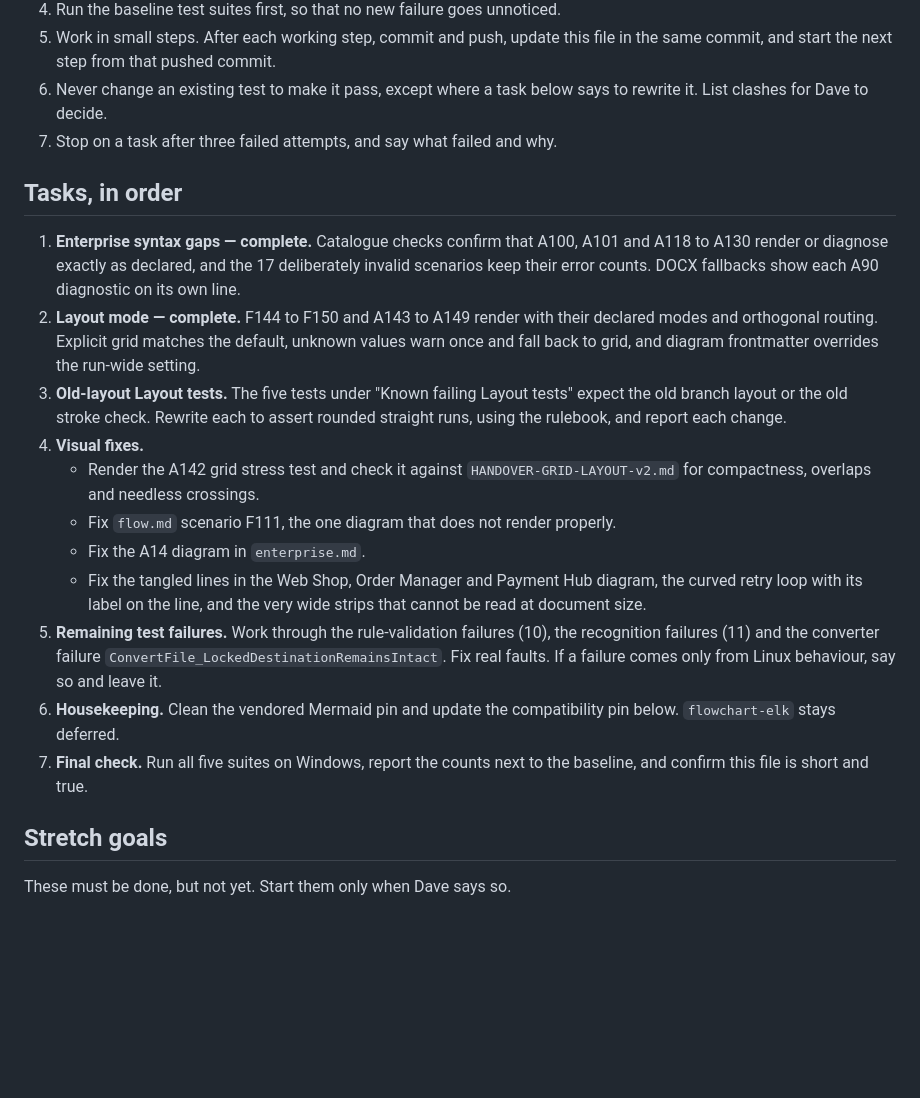
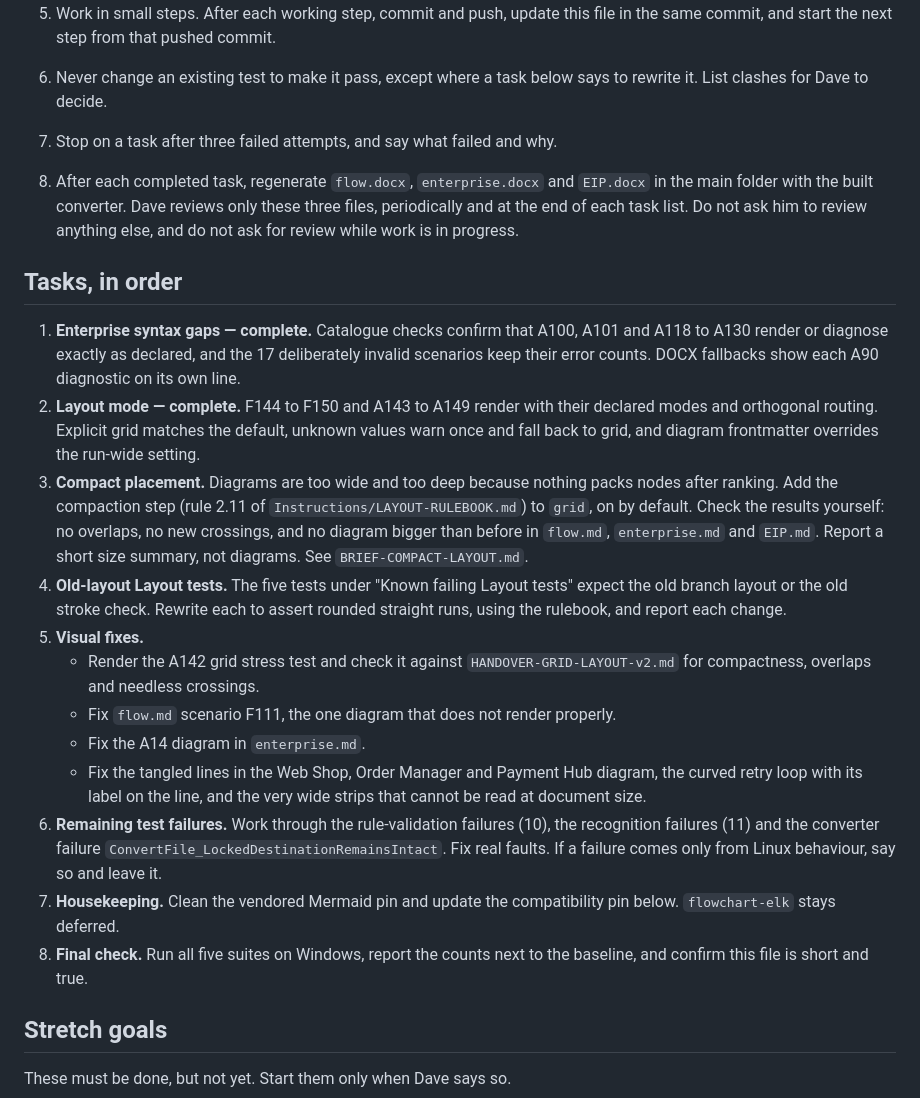
Before and after one commit to VaderConsulting/MarkdownToDocX, a Markdown page: docs/currentstatus.md, the part around the change. GitHub-like rendering; blank space fills up the shorter version.

```diff
--- a/docs/currentstatus.md
+++ b/docs/currentstatus.md
@@ -32,19 +32,22 @@ These five Layout tests expect the old branch layout and fail now. They are know
 6. Never change an existing test to make it pass, except where a task below says to rewrite it. List clashes for Dave to decide.
 7. Stop on a task after three failed attempts, and say what failed and why.
 
+8. After each completed task, regenerate `flow.docx`, `enterprise.docx` and `EIP.docx` in the main folder with the built converter. Dave reviews only these three files, periodically and at the end of each task list. Do not ask him to review anything else, and do not ask for review while work is in progress.
+
 ## Tasks, in order
 
 1. **Enterprise syntax gaps — complete.** Catalogue checks confirm that A100, A101 and A118 to A130 render or diagnose exactly as declared, and the 17 deliberately invalid scenarios keep their error counts. DOCX fallbacks show each A90 diagnostic on its own line.
 2. **Layout mode — complete.** F144 to F150 and A143 to A149 render with their declared modes and orthogonal routing. Explicit grid matches the default, unknown values warn once and fall back to grid, and diagram frontmatter overrides the run-wide setting.
-3. **Old-layout Layout tests.** The five tests under "Known failing Layout tests" expect the old branch layout or the old stroke check. Rewrite each to assert rounded straight runs, using the rulebook, and report each change.
-4. **Visual fixes.**
+3. **Compact placement.** Diagrams are too wide and too deep because nothing packs nodes after ranking. Add the compaction step (rule 2.11 of `Instructions/LAYOUT-RULEBOOK.md`) to `grid`, on by default. Check the results yourself: no overlaps, no new crossings, and no diagram bigger than before in `flow.md`, `enterprise.md` and `EIP.md`. Report a short size summary, not diagrams. See `BRIEF-COMPACT-LAYOUT.md`.
+4. **Old-layout Layout tests.** The five tests under "Known failing Layout tests" expect the old branch layout or the old stroke check. Rewrite each to assert rounded straight runs, using the rulebook, and report each change.
+5. **Visual fixes.**
    - Render the A142 grid stress test and check it against `HANDOVER-GRID-LAYOUT-v2.md` for compactness, overlaps and needless crossings.
    - Fix `flow.md` scenario F111, the one diagram that does not render properly.
    - Fix the A14 diagram in `enterprise.md`.
    - Fix the tangled lines in the Web Shop, Order Manager and Payment Hub diagram, the curved retry loop with its label on the line, and the very wide strips that cannot be read at document size.
-5. **Remaining test failures.** Work through the rule-validation failures (10), the recognition failures (11) and the converter failure `ConvertFile_LockedDestinationRemainsIntact`. Fix real faults. If a failure comes only from Linux behaviour, say so and leave it.
-6. **Housekeeping.** Clean the vendored Mermaid pin and update the compatibility pin below. `flowchart-elk` stays deferred.
-7. **Final check.** Run all five suites on Windows, report the counts next to the baseline, and confirm this file is short and true.
+6. **Remaining test failures.** Work through the rule-validation failures (10), the recognition failures (11) and the converter failure `ConvertFile_LockedDestinationRemainsIntact`. Fix real faults. If a failure comes only from Linux behaviour, say so and leave it.
+7. **Housekeeping.** Clean the vendored Mermaid pin and update the compatibility pin below. `flowchart-elk` stays deferred.
+8. **Final check.** Run all five suites on Windows, report the counts next to the baseline, and confirm this file is short and true.
 
 ## Stretch goals
 
```
Also changed, not shown: docs/BRIEF-COMPACT-LAYOUT.md (added, +43 -0 lines), docs/Instructions/LAYOUT-RULEBOOK.md (+3 -1 lines).
